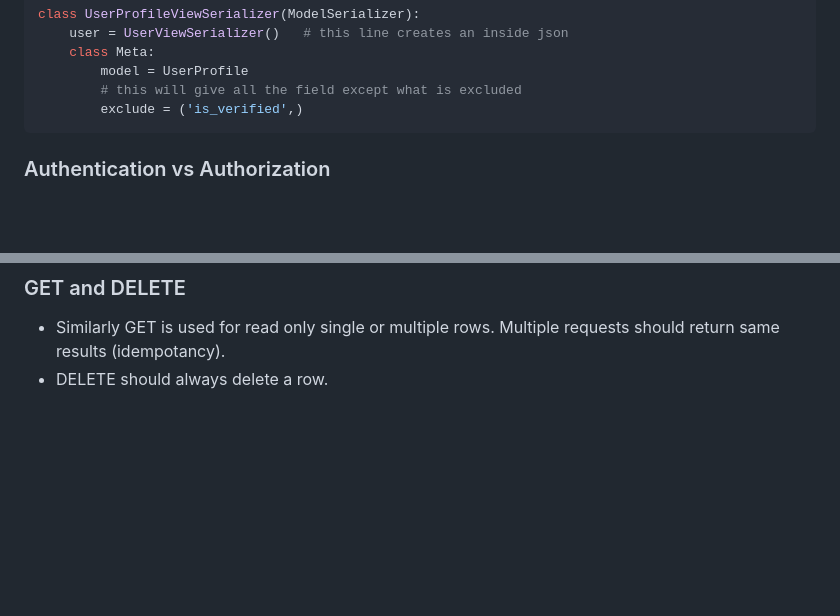
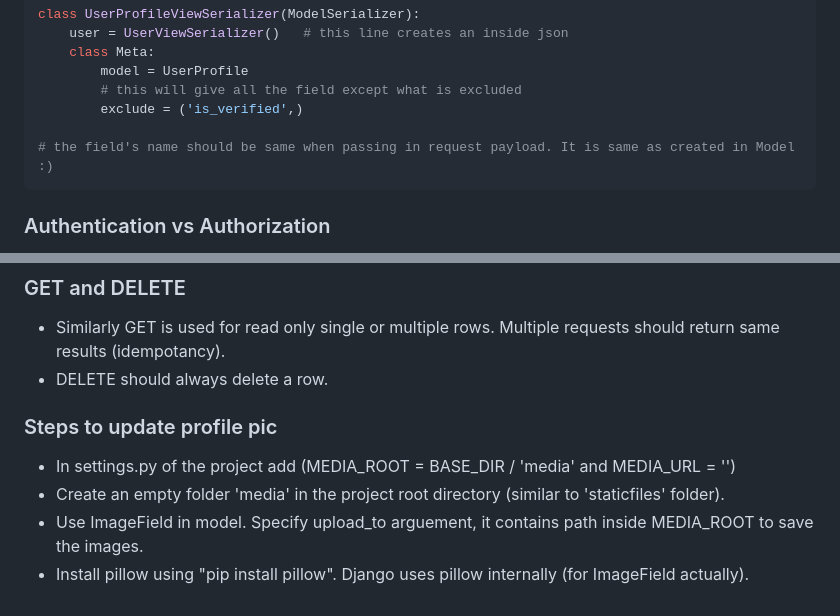
Before and after one commit to abhi93shekJha/django_instagram_clone, a Markdown page: django_notes/api_notes.md, 2 parts joined by grey strips. GitHub-like rendering; blank space fills up the shorter version.

````diff
--- a/django_notes/api_notes.md
+++ b/django_notes/api_notes.md
@@ -30,6 +30,8 @@ class UserProfileViewSerializer(ModelSerializer):
         model = UserProfile
         # this will give all the field except what is excluded
         exclude = ('is_verified',)
+
+# the field's name should be same when passing in request payload. It is same as created in Model :)
 ```
 
 ### Authentication vs Authorization
@@ -76,3 +78,8 @@ class UserProfile(AbstractTimeStamp):
 ### GET and DELETE
 - Similarly GET is used for read only single or multiple rows. Multiple requests should return same results (idempotancy).
 - DELETE should always delete a row.
+### Steps to update profile pic
+- In settings.py of the project add (MEDIA_ROOT = BASE_DIR / 'media' and MEDIA_URL = '')
+- Create an empty folder 'media' in the project root directory (similar to 'staticfiles' folder).
+- Use ImageField in model. Specify upload_to arguement, it contains path inside MEDIA_ROOT to save the images.
+- Install pillow using "pip install pillow". Django uses pillow internally (for ImageField actually).
````
